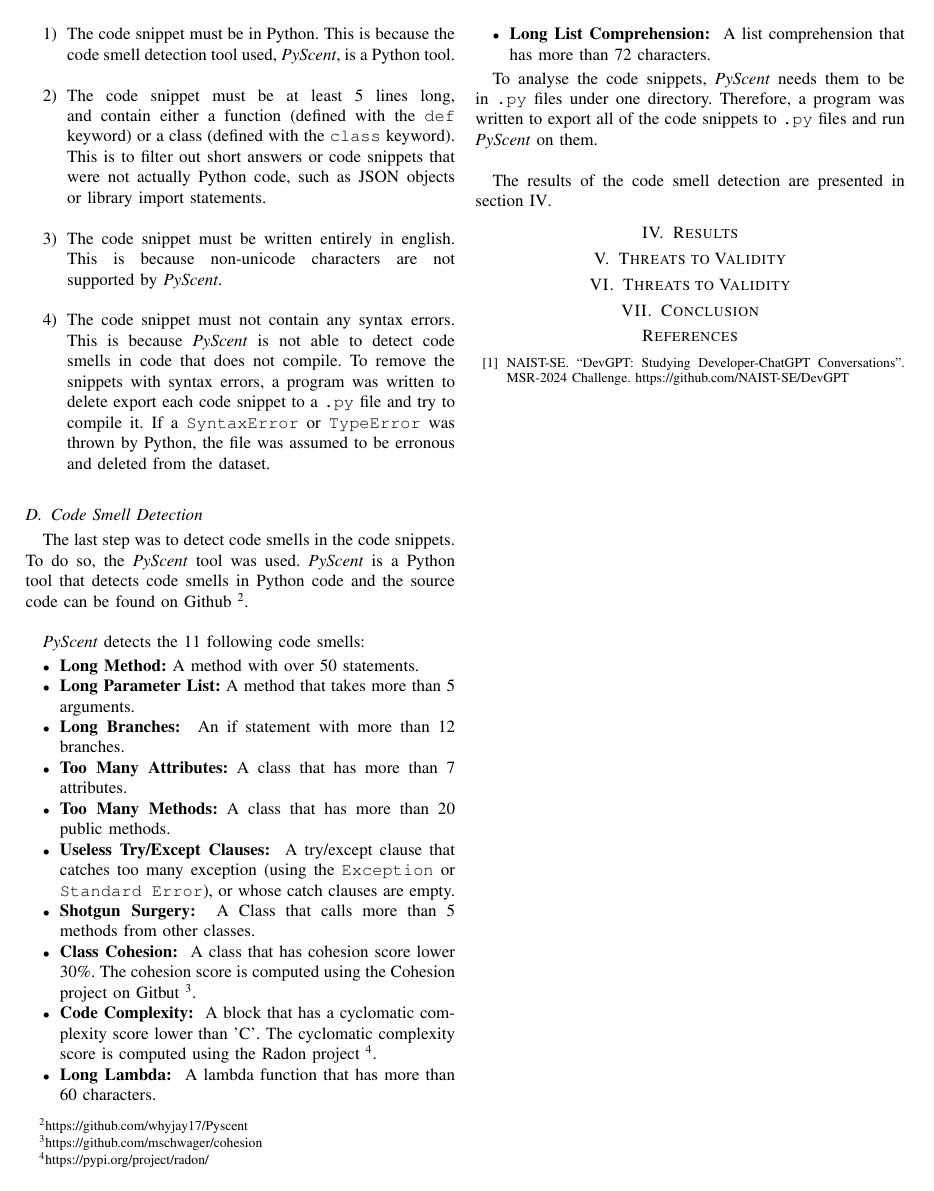
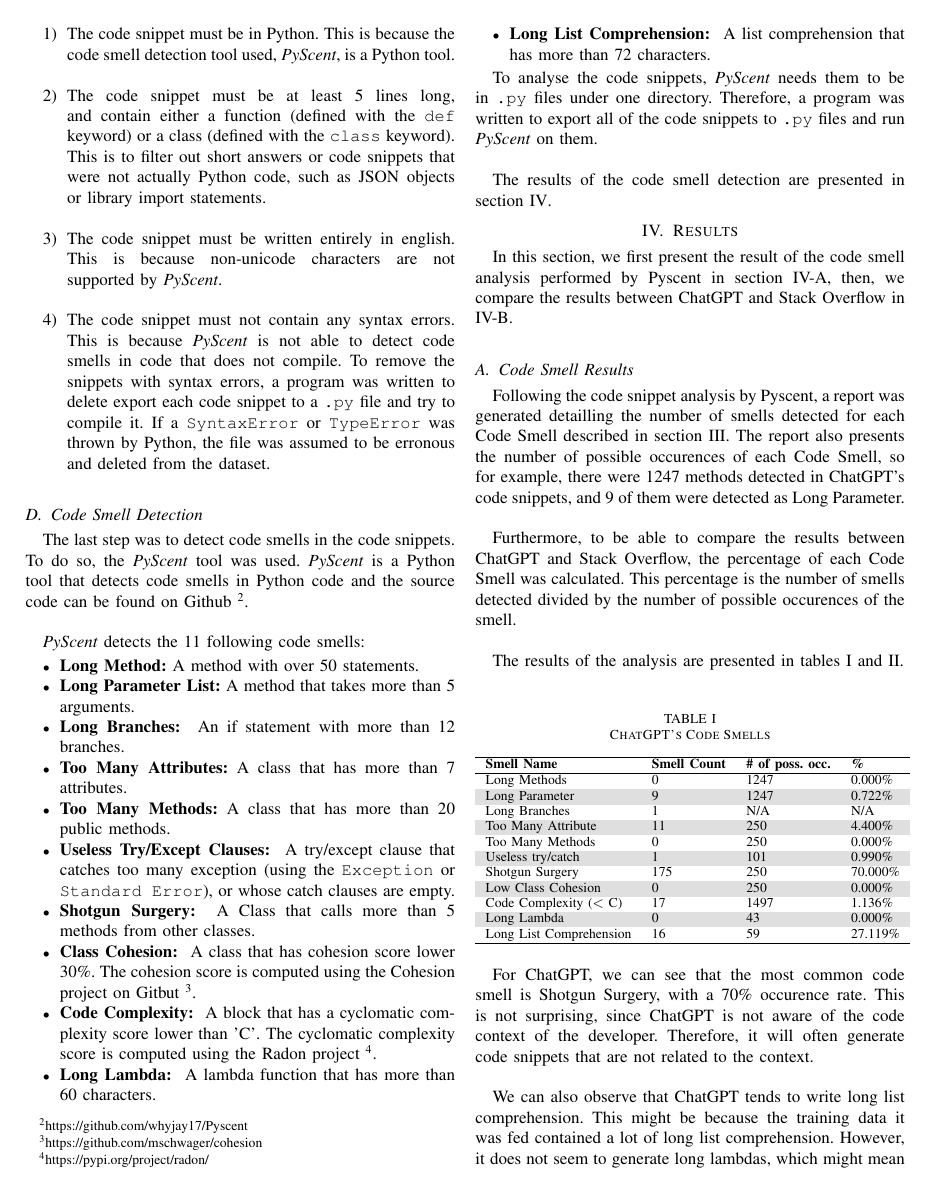
Before and after one commit to ThomasTrepanier/log6307-final-project, a LaTeX paper (report/report-trepanier.tex, which reads report/sections/04-results.tex): page 2 of 2 before the commit and page 2 of 3 after it. The pictures show the PDF file report/report-trepanier.pdf that the author committed with the source.

Commit message:
result section done

```diff
--- a/report/sections/04-results.tex
+++ b/report/sections/04-results.tex
@@ -1,34 +1,61 @@
 \section{Results}
 \label{sec:results}
+In this section, we first present the result of the code smell analysis performed by Pyscent in section \ref{sec:results-code-smell}, then, we compare the results between ChatGPT and Stack Overflow in \ref{sec:results-comparison}. \\
 
-% Please add the following required packages to your document preamble:
-% \usepackage[table,xcdraw]{xcolor}
-% Beamer presentation requires \usepackage{colortbl} instead of \usepackage[table,xcdraw]{xcolor}
-\begin{table}[]
-    \begin{tabular}{lrrr}
-    \rowcolor[HTML]{C0C0C0}
-    \multicolumn{1}{c}{\cellcolor[HTML]{C0C0C0}\textbf{Smell Name}} & \multicolumn{1}{c}{\cellcolor[HTML]{C0C0C0}\textbf{Smell Count}} & \multicolumn{1}{c}{\cellcolor[HTML]{C0C0C0}\textbf{\begin{tabular}[c]{@{}c@{}}\# of possible \\ occurences\end{tabular}}} & \multicolumn{1}{c}{\cellcolor[HTML]{C0C0C0}\textbf{Percentage (\%)}} \\
-    \rowcolor[HTML]{FFFFFF}
-    Long Name                                                       & 0                                                                & 1247                                                                                                                      & 0,000\%                                                              \\
-    \rowcolor[HTML]{EFEFEF}
-    Long Parameter                                                  & 9                                                                & 1247                                                                                                                      & 0,722\%                                                              \\
-    \rowcolor[HTML]{FFFFFF}
-    Long Branches                                                   & 1                                                                & N/A                                                                                                                       & N/A                                                                  \\
-    \rowcolor[HTML]{EFEFEF}
-    Too Many Attributes                                             & 11                                                               & 250                                                                                                                       & 4,400\%                                                              \\
-    \rowcolor[HTML]{FFFFFF}
-    Too Many Methods                                                & 0                                                                & 250                                                                                                                       & 0,000\%                                                              \\
-    \rowcolor[HTML]{EFEFEF}
-    Useless Try/Catch                                               & 1                                                                & 101                                                                                                                       & 0,990\%                                                              \\
-    \rowcolor[HTML]{FFFFFF}
-    Shotgun Surgery                                                 & 175                                                              & 250                                                                                                                       & 70,000\%                                                             \\
-    \rowcolor[HTML]{EFEFEF}
-    Low class cohesion                                              & 0                                                                & 250                                                                                                                       & 0,000\%                                                              \\
-    \rowcolor[HTML]{FFFFFF}
-    High Code Complexity                                            & 17                                                               & 1497                                                                                                                      & 1,136\%                                                              \\
-    \rowcolor[HTML]{EFEFEF}
-    Long Lambda                                                     & 0                                                                & 43                                                                                                                        & 0,000\%                                                              \\
-    \rowcolor[HTML]{FFFFFF}
-    Long List Comprehension                                         & 16                                                               & 59                                                                                                                        & 27,119\%
+\subsection{Code Smell Results}
+\label{sec:results-code-smell}
+Following the code snippet analysis by Pyscent, a report was generated detailling the number of smells detected for each Code Smell described in section \ref{sec:methodology}. The report also presents the number of possible occurences of each Code Smell, so for example, there were 1247 methods detected in ChatGPT's code snippets, and 9 of them were detected as Long Parameter. \\
+
+Furthermore, to be able to compare the results between ChatGPT and Stack Overflow, the percentage of each Code Smell was calculated. This percentage is the number of smells detected divided by the number of possible occurences of the smell. \\
+
+The results of the analysis are presented in tables \ref{table:result-chatgpt} and \ref{table:result-so}. \\
+
+\begin{table}[!ht]
+    \centering
+    \caption{ChatGPT's Code Smells}
+    \rowcolors{2}{gray!25}{white}
+    \begin{tabular}{llll}
+        \hline
+        \textbf{Smell Name}     & \textbf{Smell Count} & \textbf{\# of poss. occ.} & \textbf{\%} \\ \hline
+        Long Methods            & 0                    & 1247                      & 0.000\%     \\
+        Long Parameter          & 9                    & 1247                      & 0.722\%     \\
+        Long Branches           & 1                    & N/A                       & N/A         \\
+        Too Many Attribute      & 11                   & 250                       & 4.400\%     \\
+        Too Many Methods        & 0                    & 250                       & 0.000\%     \\
+        Useless try/catch       & 1                    & 101                       & 0.990\%     \\
+        Shotgun Surgery         & 175                  & 250                       & 70.000\%    \\
+        Low Class Cohesion      & 0                    & 250                       & 0.000\%     \\
+        Code Complexity ($<$ C) & 17                   & 1497                      & 1.136\%     \\
+        Long Lambda             & 0                    & 43                        & 0.000\%     \\
+        Long List Comprehension & 16                   & 59                        & 27.119\%    \\ \hline
     \end{tabular}
-    \end{table}
+    \label{table:result-chatgpt}
+\end{table}
+
+For ChatGPT, we can see that the most common code smell is Shotgun Surgery, with a 70\% occurence rate. This is not surprising, since ChatGPT is not aware of the code context of the developer. Therefore, it will often generate code snippets that are not related to the context. \\
+
+We can also observe that ChatGPT tends to write long list comprehension. This might be because the training data it was fed contained a lot of long list comprehension. However, it does not seem to generate long lambdas, which might mean that it is aware of this code smell. \\
+
+Finally, we can see that ChatGPT does not generate long methods, which could mean it is also aware of this code smell, but it could also be because ChatGPT does not tend to write long code snippets in general, so the code smell cannot appear. \\
+
+\begin{table}[!ht]
+    \centering
+    \caption{Stack Overflow's Code Smells}
+    \rowcolors{2}{gray!25}{white}
+    \begin{tabular}{llll}
+        \hline
+        \textbf{Smell Name}     & \textbf{Smell Count} & \textbf{\# of poss. occ.} & \textbf{\%} \\ \hline
+        Long Methods            & 5                    & 3438                      & 0.145\%     \\
+        Long Parameter          & 18                   & 3438                      & 0.524\%     \\
+        Long Branches           & 14                   & N/A                       & N/A         \\
+        Too Many Attribute      & 4                    & 592                       & 0.676\%     \\
+        Too Many Methods        & 0                    & 592                       & 0.000\%     \\
+        Useless try/catch       & 19                   & 204                       & 9.314\%     \\
+        Shotgun Surgery         & 376                  & 592                       & 63.514\%    \\
+        Low Class Cohesion      & 14                   & 592                       & 2.365\%     \\
+        Code Complexity ($<$ C) & 41                   & 4030                      & 1.017\%     \\
+        Long Lambda             & 19                   & 146                       & 13.014\%    \\
+        Long List Comprehension & 56                   & 439                       & 12.756\%    \\ \hline
+    \end{tabular}
+    \label{table:result-so}
+\end{table}
@@ -34,0 +70 @@
+\label{sec:results-comparison}
@@ -34,0 +78,19 @@
+\begin{table}[!ht]
+    \centering
+    \caption{SO vs. ChatGPT code smells}
+    \rowcolors{2}{gray!25}{white}
+    \begin{tabular}{llll}
+        \hline
+        \textbf{Smell Name}     & \textbf{SO (\%)} & \textbf{ChatGPT \%} & \textbf{ difference (\%) } \\ \hline
+        Too Many Attribute      & 0.68\%           & 4.40\%              & -3.72\%                    \\
+        Useless try/catch       & 9.31\%           & 0.99\%              & 8.32\%                     \\
+        Shotgun Surgery         & 63.51\%          & 70.00\%             & -6.49\%                    \\
+        Low Class Cohesion      & 2.37\%           & 0\%                 & 2.37\%                     \\
+        Long Lambda             & 13.01\%          & 0\%                 & 13.01\%                    \\
+        Long List Comprehension & 12.76\%          & 27.12\%             & -14.36\%                   \\
+        \textbf{Overall}        &                  & ~                   & \textbf{-1.04\%}           \\ \hline
+    \end{tabular}
+    \label{table:result-comparison}
+\end{table}
+
+From Table \ref{table:result-comparison}, we can see that ChatGPT's code snippets present more code smells than Stack Overflow's, with an overall difference of -1.04\%. This means that the code quality of ChatGPT is more or less similar to that of Stack Overflow. \\
```
Also changed, not shown: report/report-trepanier.tex (+1 -0 lines), report/report-trepanier.pdf, report/sections/04-results.tex (15 more changed lines), 6 other files.
